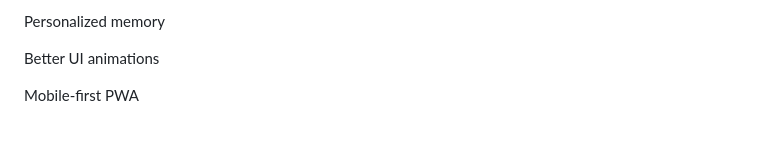
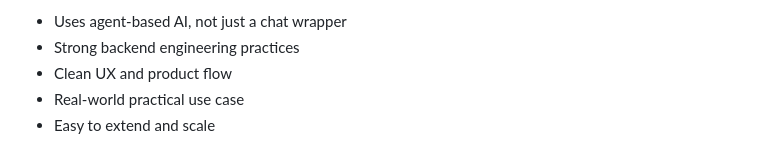
Before and after one commit to naviya1104/Potpie_AI_assignment, a Markdown page: README.md, the part around one of its changes. Drawn GitHub-style.

```diff
--- a/README.md
+++ b/README.md
@@ -170,6 +162,6 @@ Multi-agent decision collaboration
 
-Personalized memory
-
-Better UI animations
-
-Mobile-first PWA
+- Uses agent-based AI, not just a chat wrapper
+- Strong backend engineering practices
+- Clean UX and product flow
+- Real-world practical use case
+- Easy to extend and scale
```
Also changed, not shown: other parts of README.md (+98 -106 lines).
